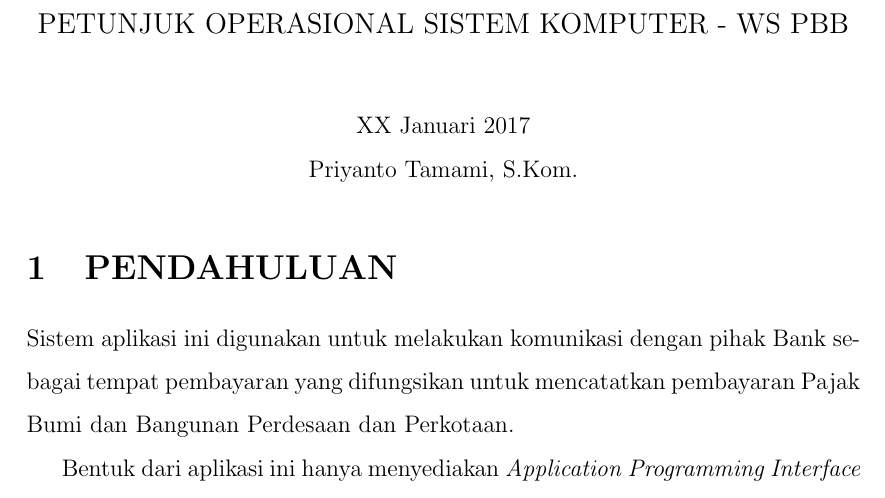
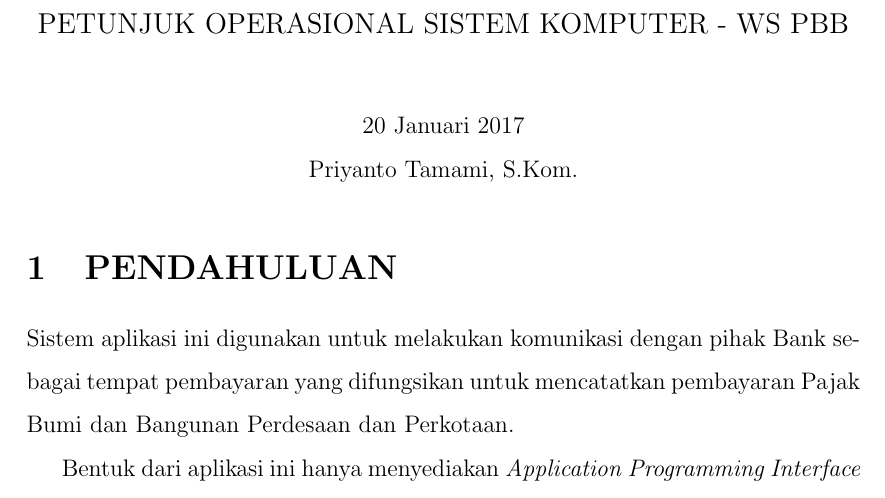
Before and after one commit to tamami-bf/petunjuk-operasional-ws-pbb, a LaTeX document (00.book.tex): part of page 1 of 20, cut so that both start at the same text. Compiled offline with pdfLaTeX.

Commit message:
finishing content

```diff
--- a/00.book.tex
+++ b/00.book.tex
@@ -51,7 +51,7 @@
 \begin{center}
 {\large PETUNJUK OPERASIONAL SISTEM KOMPUTER - WS PBB}
 \\[1cm]
-XX Januari 2017\\
+20 Januari 2017\\
 Priyanto Tamami, S.Kom.
 \end{center}
 
```
Also changed, not shown: petunjuk-operasional-ws-pbb.pdf (added).
